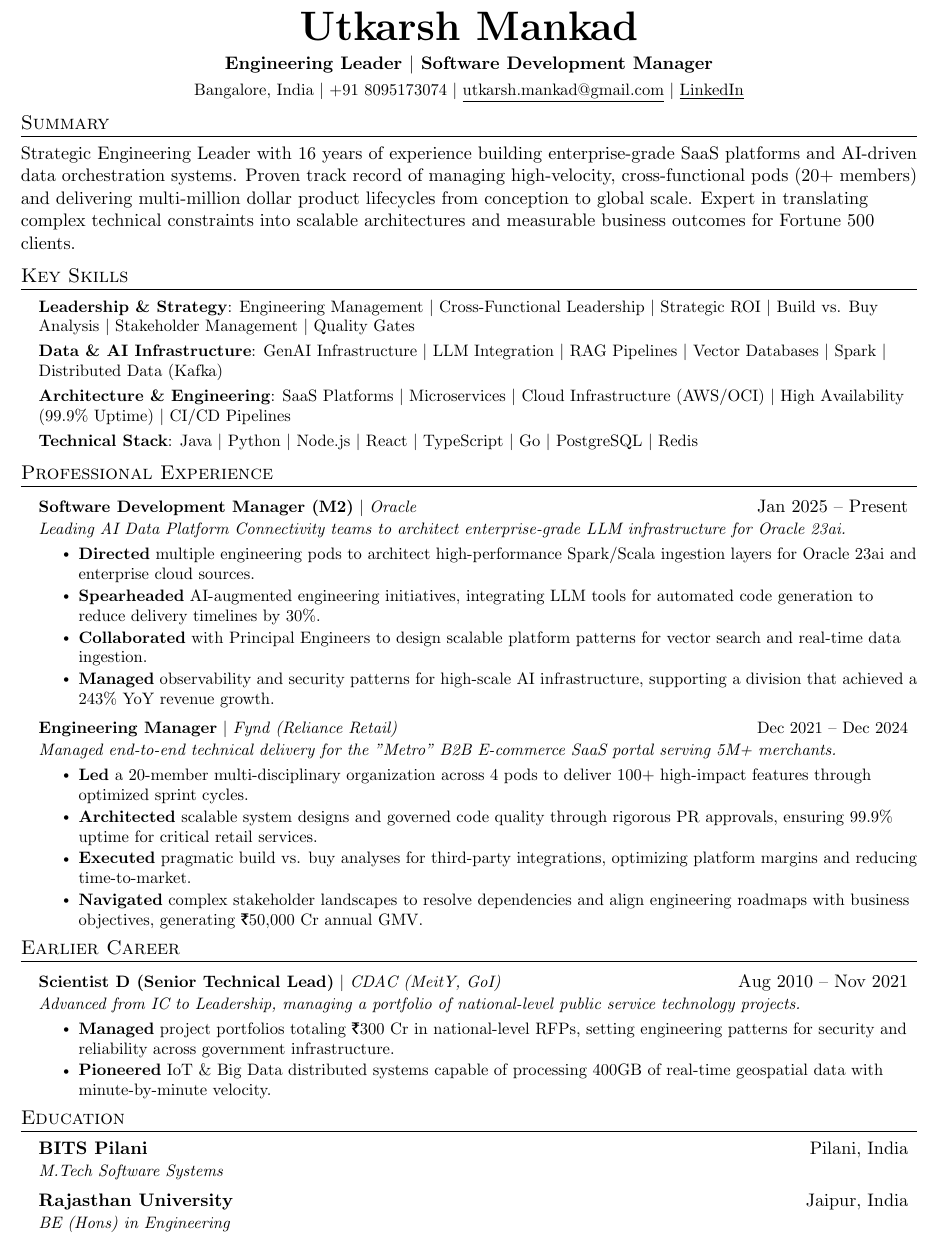
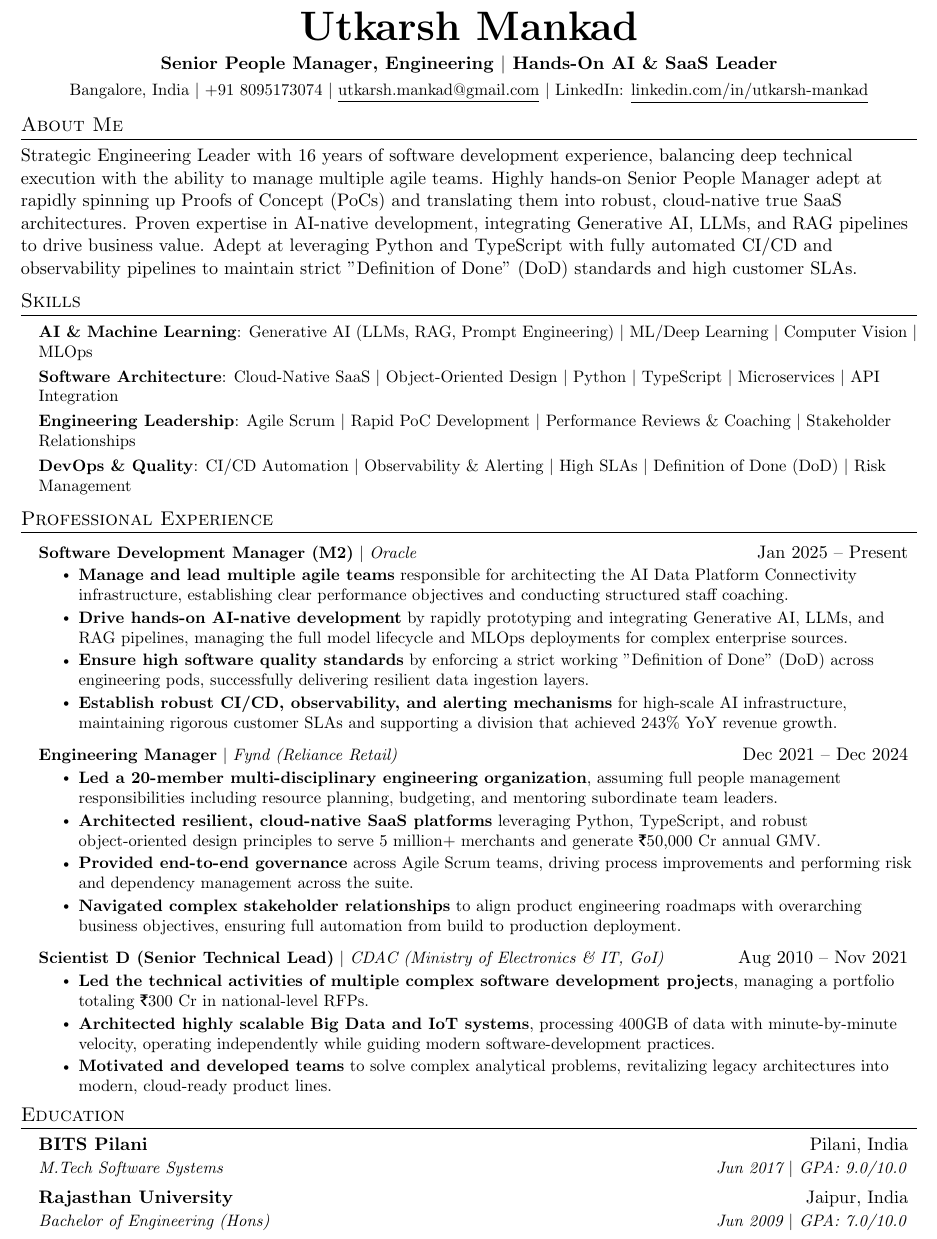
Before and after one commit to utkarshmankad/um-resume-as-a-code, a LaTeX document (main.tex): part of the page, cut so that both start at the same text. Compiled offline with pdfLaTeX.

Commit message:
applied resume

```diff
--- a/main.tex
+++ b/main.tex
@@ -89,23 +87,23 @@
 % -------------------- HEADING--------------------
 \begin{center}
     \textbf{\Huge \scshape Utkarsh Mankad} \\ \vspace{4pt}
-    \textbf{Engineering Leader $|$ Software Development Manager}\\ \vspace{4pt}
+    \textbf{Senior People Manager, Engineering $|$ Hands-On AI \& SaaS Leader}\\ \vspace{4pt}
     \small
-    Bangalore, India $|$ +91 8095173074 $|$ \href{mailto:utkarsh.mankad@gmail.com}{\underline{utkarsh.mankad@gmail.com}} $|$ \href{https://linkedin.com/in/utkarsh-mankad}{\underline{LinkedIn}}
+    Bangalore, India $|$ +91 8095173074 $|$ \href{mailto:utkarsh.mankad@gmail.com}{\underline{utkarsh.mankad@gmail.com}} $|$ LinkedIn: \href{https://www.linkedin.com/in/utkarsh-mankad}{\underline{linkedin.com/in/utkarsh-mankad}}
 \end{center}
 
-%---------------------Summary--------------------
-\section{Summary}
-Strategic Engineering Leader with 16 years of experience building enterprise-grade SaaS platforms and AI-driven data orchestration systems. Proven track record of managing high-velocity, cross-functional pods (20+ members) and delivering multi-million dollar product lifecycles from conception to global scale. Expert in translating complex technical constraints into scalable architectures and measurable business outcomes for Fortune 500 clients.
+%---------------------About Me--------------------
+\section{About Me}
+Strategic Engineering Leader with 16 years of software development experience, balancing deep technical execution with the ability to manage multiple agile teams. Highly hands-on Senior People Manager adept at rapidly spinning up Proofs of Concept (PoCs) and translating them into robust, cloud-native true SaaS architectures. Proven expertise in AI-native development, integrating Generative AI, LLMs, and RAG pipelines to drive business value. Adept at leveraging Python and TypeScript with fully automated CI/CD and observability pipelines to maintain strict "Definition of Done" (DoD) standards and high customer SLAs.
 
 % -------------------- SKILLS --------------------
-\section{Key Skills}
+\section{Skills}
  \begin{itemize}[leftmargin=0.15in, label={}]
     \small{\item{
-     \textbf{Leadership \& Strategy}{: Engineering Management $|$ Cross-Functional Leadership $|$ Strategic ROI $|$ Build vs. Buy Analysis $|$ Stakeholder Management $|$ Quality Gates} \\ \vspace{3pt}
-     \textbf{Data \& AI Infrastructure}{: GenAI Infrastructure $|$ LLM Integration $|$ RAG Pipelines $|$ Vector Databases $|$ Spark $|$ Distributed Data (Kafka)} \\ \vspace{3pt}
-     \textbf{Architecture \& Engineering}{: SaaS Platforms $|$ Microservices $|$ Cloud Infrastructure (AWS/OCI) $|$ High Availability (99.9\% Uptime) $|$ CI/CD Pipelines} \\ \vspace{3pt}
-     \textbf{Technical Stack}{: Java $|$ Python $|$ Node.js $|$ React $|$ TypeScript $|$ Go $|$ PostgreSQL $|$ Redis}
+     \textbf{AI \& Machine Learning}{: Generative AI (LLMs, RAG, Prompt Engineering) $|$ ML/Deep Learning $|$ Computer Vision $|$ MLOps} \\ \vspace{3pt}
+     \textbf{Software Architecture}{: Cloud-Native SaaS $|$ Object-Oriented Design $|$ Python $|$ TypeScript $|$ Microservices $|$ API Integration} \\ \vspace{3pt}
+     \textbf{Engineering Leadership}{: Agile Scrum $|$ Rapid PoC Development $|$ Performance Reviews \& Coaching $|$ Stakeholder Relationships} \\ \vspace{3pt}
+     \textbf{DevOps \& Quality}{: CI/CD Automation $|$ Observability \& Alerting $|$ High SLAs $|$ Definition of Done (DoD) $|$ Risk Management}
     }}
  \end{itemize}
 
@@ -115,36 +113,30 @@ Strategic Engineering Leader with 16 years of experience building enterprise-gra
 
         \resumeProjectHeading
         {\textbf{Software Development Manager (M2)} $|$ \emph{Oracle}}{Jan 2025 -- Present}
-        \item[] \small{\textit{Leading AI Data Platform Connectivity teams to architect enterprise-grade LLM infrastructure for Oracle 23ai.}} \vspace{-5pt}
         \resumeItemListStart
-            \resumeItem {\textbf{Directed} multiple engineering pods to architect high-performance Spark/Scala ingestion layers for Oracle 23ai and enterprise cloud sources.}
-            \resumeItem {\textbf{Spearheaded} AI-augmented engineering initiatives, integrating LLM tools for automated code generation to reduce delivery timelines by 30\%.}
-            \resumeItem {\textbf{Collaborated} with Principal Engineers to design scalable platform patterns for vector search and real-time data ingestion.}
-            \resumeItem {\textbf{Managed} observability and security patterns for high-scale AI infrastructure, supporting a division that achieved a 243\% YoY revenue growth.}
+            \resumeItem {\textbf{Manage and lead multiple agile teams} responsible for architecting the AI Data Platform Connectivity infrastructure, establishing clear performance objectives and conducting structured staff coaching.}
+            \resumeItem {\textbf{Drive hands-on AI-native development} by rapidly prototyping and integrating Generative AI, LLMs, and RAG pipelines, managing the full model lifecycle and MLOps deployments for complex enterprise sources.}
+            \resumeItem {\textbf{Ensure high software quality standards} by enforcing a strict working "Definition of Done" (DoD) across engineering pods, successfully delivering resilient data ingestion layers.}
+            \resumeItem {\textbf{Establish robust CI/CD, observability, and alerting mechanisms} for high-scale AI infrastructure, maintaining rigorous customer SLAs and supporting a division that achieved 243\% YoY revenue growth.}
         \resumeItemListEnd
 
         \resumeProjectHeading
         {\textbf{Engineering Manager} $|$ \emph{Fynd (Reliance Retail)}}{Dec 2021 -- Dec 2024}
-        \item[] \small{\textit{Managed end-to-end technical delivery for the "Metro" B2B E-commerce SaaS portal serving 5M+ merchants.}} \vspace{-5pt}
         \resumeItemListStart
-            \resumeItem {\textbf{Led} a 20-member multi-disciplinary organization across 4 pods to deliver 100+ high-impact features through optimized sprint cycles.}
-            \resumeItem {\textbf{Architected} scalable system designs and governed code quality through rigorous PR approvals, ensuring 99.9\% uptime for critical retail services.}
-            \resumeItem {\textbf{Executed} pragmatic build vs. buy analyses for third-party integrations, optimizing platform margins and reducing time-to-market.}
-            \resumeItem {\textbf{Navigated} complex stakeholder landscapes to resolve dependencies and align engineering roadmaps with business objectives, generating ₹50,000 Cr annual GMV.}
+            \resumeItem {\textbf{Led a 20-member multi-disciplinary engineering organization}, assuming full people management responsibilities including resource planning, budgeting, and mentoring subordinate team leaders.}
+            \resumeItem {\textbf{Architected resilient, cloud-native SaaS platforms} leveraging Python, TypeScript, and robust object-oriented design principles to serve 5 million+ merchants and generate ₹50,000 Cr annual GMV.}
+            \resumeItem {\textbf{Provided end-to-end governance} across Agile Scrum teams, driving process improvements and performing risk and dependency management across the suite.}
+            \resumeItem {\textbf{Navigated complex stakeholder relationships} to align product engineering roadmaps with overarching business objectives, ensuring full automation from build to production deployment.}
         \resumeItemListEnd
 
-    \resumeSubHeadingListEnd
+        \resumeProjectHeading
+        {\textbf{Scientist D (Senior Technical Lead)} $|$ \emph{CDAC (Ministry of Electronics \& IT, GoI)}}{Aug 2010 -- Nov 2021}
+        \resumeItemListStart
+            \resumeItem {\textbf{Led the technical activities of multiple complex software development projects}, managing a portfolio totaling ₹300 Cr in national-level RFPs.}
+            \resumeItem {\textbf{Architected highly scalable Big Data and IoT systems}, processing 400GB of data with minute-by-minute velocity, operating independently while guiding modern software-development practices.}
+            \resumeItem {\textbf{Motivated and developed teams} to solve complex analytical problems, revitalizing legacy architectures into modern, cloud-ready product lines.}
+        \resumeItemListEnd
 
-% -------------------- EARLIER CAREER --------------------
-\section{Earlier Career}
-    \resumeSubHeadingListStart
-        \resumeProjectHeading
-        {\textbf{Scientist D (Senior Technical Lead)} $|$ \emph{CDAC (MeitY, GoI)}}{Aug 2010 -- Nov 2021}
-        \item[] \small{\textit{Advanced from IC to Leadership, managing a portfolio of national-level public service technology projects.}} \vspace{-5pt}
-        \resumeItemListStart
-            \resumeItem {\textbf{Managed} project portfolios totaling ₹300 Cr in national-level RFPs, setting engineering patterns for security and reliability across government infrastructure.}
-            \resumeItem {\textbf{Pioneered} IoT \& Big Data distributed systems capable of processing 400GB of real-time geospatial data with minute-by-minute velocity.}
-        \resumeItemListEnd
     \resumeSubHeadingListEnd
 
 % -------------------- EDUCATION --------------------
@@ -152,10 +144,10 @@ Strategic Engineering Leader with 16 years of experience building enterprise-gra
   \resumeSubHeadingListStart
     \resumeSubheading
       {BITS Pilani}{Pilani, India}
-      {M.Tech Software Systems}{}
+      {M.Tech Software Systems}{Jun 2017 $|$ GPA: 9.0/10.0}
     \resumeSubheading
       {Rajasthan University}{Jaipur, India}
-      {BE (Hons) in Engineering}{}
+      {Bachelor of Engineering (Hons)}{Jun 2009 $|$ GPA: 7.0/10.0}
   \resumeSubHeadingListEnd
 
 \end{document}
```
Also changed, not shown: main.tex (4 more changed lines).
